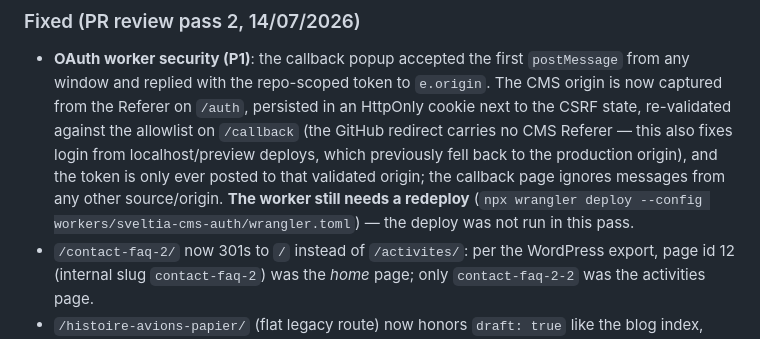
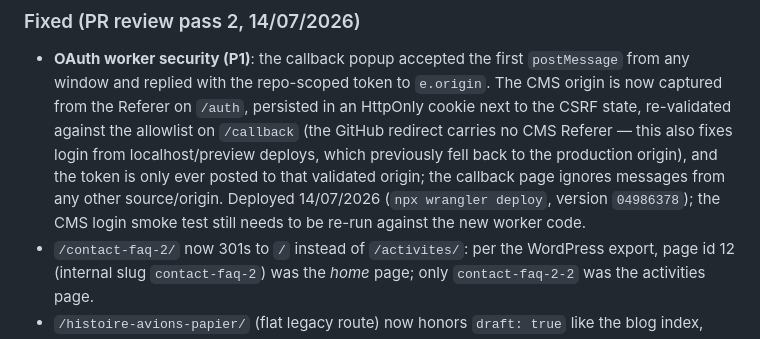
Before and after one commit to nicolasestrem/championnat-avion-papier, a Markdown page: CHANGELOG.md, the part around the change. Rendered like a GitHub page.

Commit message:
docs: OAuth security fix deployed (worker version 04986378)
The sveltia-cms-auth worker was redeployed by the user after the PR review
pass 2 security fix; update DEPLOYMENT.md and CHANGELOG to drop the
'redeploy required' warning. The CMS login smoke test against the new
worker code is still pending.

Co-Authored-By: Claude Fable 5 <noreply@anthropic.com>

```diff
--- a/CHANGELOG.md
+++ b/CHANGELOG.md
@@ -96,9 +96,9 @@ The format is based on [Keep a Changelog](https://keepachangelog.com/en/1.1.0/).
   re-validated against the allowlist on `/callback` (the GitHub redirect carries no CMS
   Referer — this also fixes login from localhost/preview deploys, which previously fell back
   to the production origin), and the token is only ever posted to that validated origin; the
-  callback page ignores messages from any other source/origin. **The worker still needs a
-  redeploy** (`npx wrangler deploy --config workers/sveltia-cms-auth/wrangler.toml`) — the
-  deploy was not run in this pass.
+  callback page ignores messages from any other source/origin. Deployed 14/07/2026
+  (`npx wrangler deploy`, version `04986378`); the CMS login smoke test still needs to be
+  re-run against the new worker code.
 - `/contact-faq-2/` now 301s to `/` instead of `/activites/`: per the WordPress export, page
   id 12 (internal slug `contact-faq-2`) was the *home* page; only `contact-faq-2-2` was the
   activities page.
```
Also changed, not shown: docs/DEPLOYMENT.md (+1 -1 lines).
